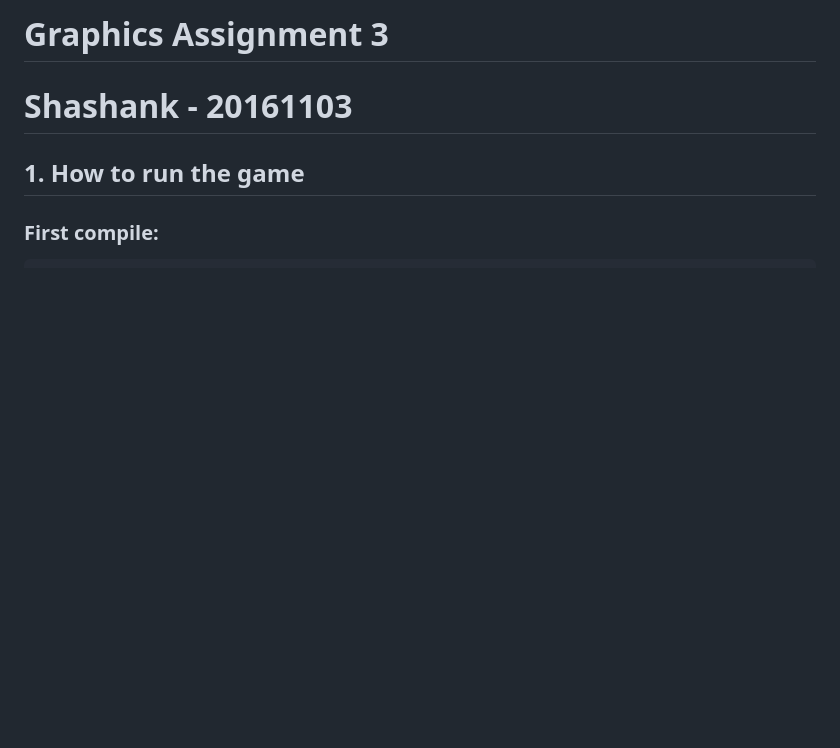
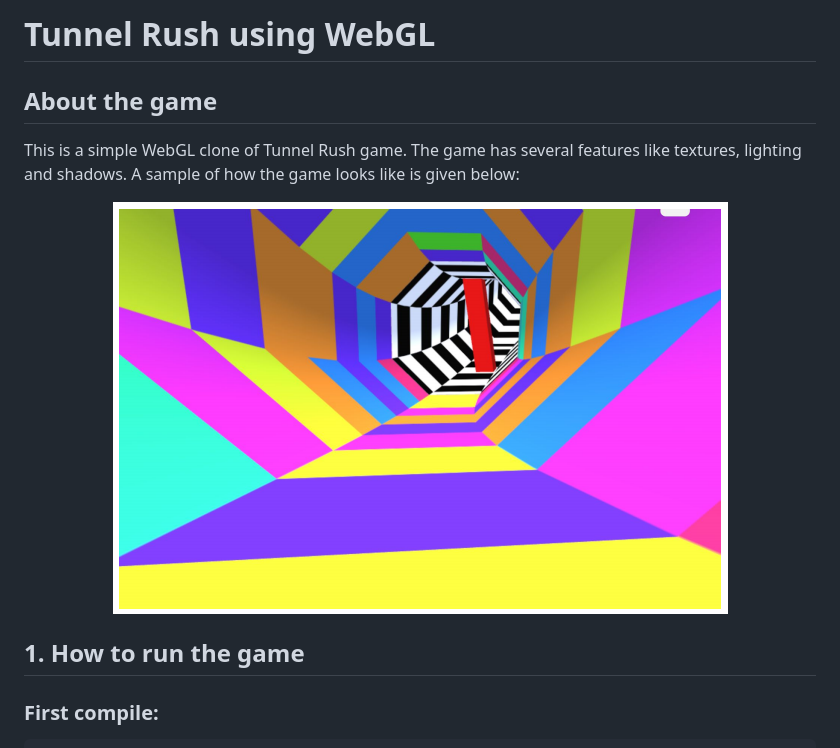
Before and after one commit to talsperre/webgl-tunnel-rush, a Markdown page: README.md, the part around the change printed below. Drawn GitHub-style; pictures changed too: tunnel-rush.png (added); blank space fills up the shorter version.

Commit message:
Added game code

```diff
--- a/README.md
+++ b/README.md
@@ -1,8 +1,12 @@
-Graphics Assignment 3
+Tunnel Rush using WebGL
 =====================
 
-Shashank - 20161103
-=======================
+## About the game
+This is a simple WebGL clone of Tunnel Rush game. The game has several features like textures, lighting and shadows. A sample of how the game looks like is given below:
+
+<p align="center">
+  <img src="tunnel-rush.png" alt="Tunnel Rush"/>
+</p>
 
 ## 1. How to run the game
 
```
Also changed, not shown: other parts of README.md (+0 -2 lines).
